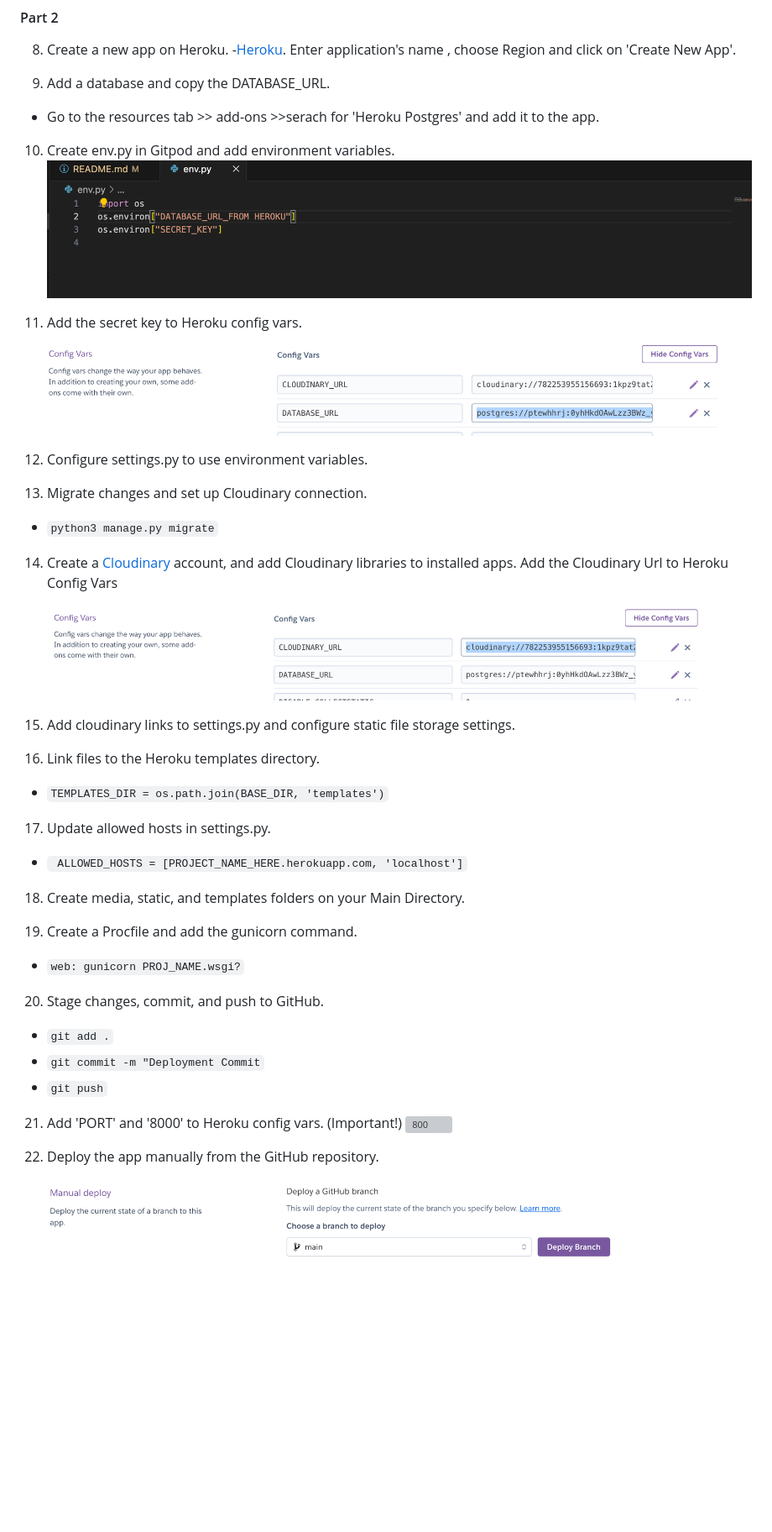
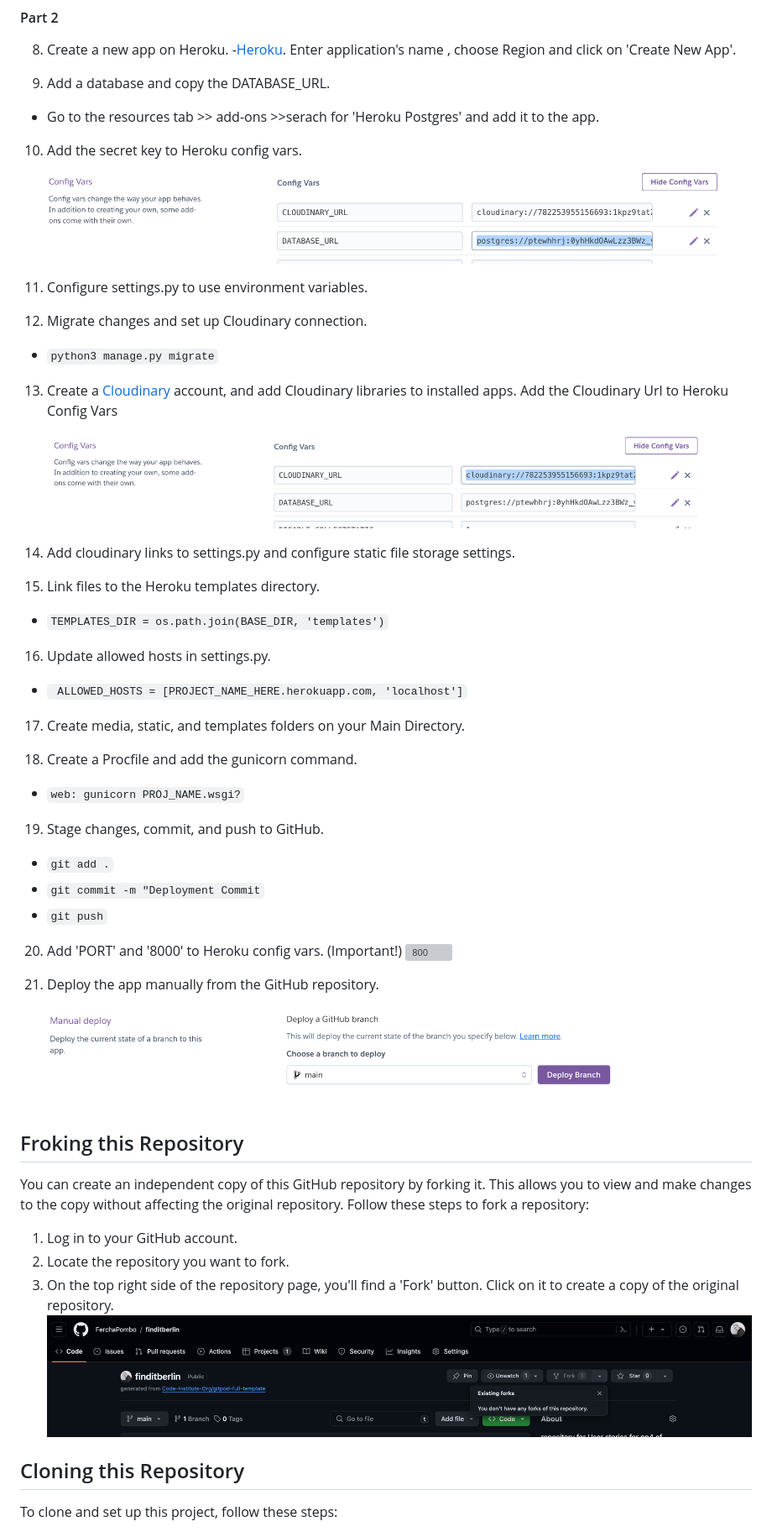
Before and after one commit to FerchaPombo/finditberlin, a Markdown page: README.md, the part around the change printed below. Shown: that part at 84% size. Rendered like a GitHub page; pictures changed too: static/images/forking.png (added); blank space fills up the shorter version; grey boxes are pictures that could not be loaded.

Commit message:
how to fork and how to clone

```diff
--- a/README.md
+++ b/README.md
@@ -581,41 +581,52 @@ Finndit Berlin was deployed to [Heroku](https://www.heroku.com/about) folowwing
 9. Add a database and copy the DATABASE_URL.
 * Go to the resources tab >> add-ons >>serach  for 'Heroku Postgres' and add it to the app.
 
-10. Create env.py in Gitpod and add environment variables.
-![Env.py](/static/images/env.png)
-
-11. Add the secret key to Heroku config vars.
+10. Add the secret key to Heroku config vars.
 ![ConfigVargs](/static/images/configvarsheroku.png)
 
-12. Configure settings.py to use environment variables.
+11. Configure settings.py to use environment variables.
 
-13. Migrate changes and set up Cloudinary connection.
+12. Migrate changes and set up Cloudinary connection.
 * `python3 manage.py migrate`
 
-14. Create a [Cloudinary](https://cloudinary.com/users/register_free) account, and add Cloudinary libraries to installed apps. Add the Cloudinary Url to Heroku Config Vars
+13. Create a [Cloudinary](https://cloudinary.com/users/register_free) account, and add Cloudinary libraries to installed apps. Add the Cloudinary Url to Heroku Config Vars
 ![Cloudinary](/static/images/CloudinaryDeployment.png)
 
-15. Add cloudinary links to settings.py and configure static file storage settings.
+14. Add cloudinary links to settings.py and configure static file storage settings.
 
 
-16. Link files to the Heroku templates directory.
+15. Link files to the Heroku templates directory.
 * `TEMPLATES_DIR = os.path.join(BASE_DIR, 'templates')`
 
-17. Update allowed hosts in settings.py.
+16. Update allowed hosts in settings.py.
 * ` ALLOWED_HOSTS = [PROJECT_NAME_HERE.herokuapp.com, 'localhost']`
 
-18. Create media, static, and templates folders on your Main Directory.
+17. Create media, static, and templates folders on your Main Directory.
 
-19. Create a Procfile and add the gunicorn command.
+18. Create a Procfile and add the gunicorn command.
 * `web: gunicorn PROJ_NAME.wsgi?`
 
-20. Stage changes, commit, and push to GitHub.
+19. Stage changes, commit, and push to GitHub.
 * `git add .`
 * `git commit -m "Deployment Commit`
 * `git push`
 
-21. Add 'PORT' and '8000' to Heroku config vars. (Important!)
+20. Add 'PORT' and '8000' to Heroku config vars. (Important!)
 ![800](/static/images/8000.png)
 
-22. Deploy the app manually from the GitHub repository.
+21. Deploy the app manually from the GitHub repository.
 ![Deploy](/static/images/deploy.png)
+
+## Froking this Repository
+
+You can create an independent copy of this GitHub repository by forking it. This allows you to view and make changes to the copy without affecting the original repository. Follow these steps to fork a repository:
+
+1. Log in to your GitHub account.
+2. Locate the repository you want to fork.
+3. On the top right side of the repository page, you'll find a 'Fork' button. Click on it to create a copy of the original repository.
+![GitHub Fork](/static/images/forking.png)
+
+## Cloning this Repository
+
+To clone and set up this project, follow these steps:
+
```
Also changed, not shown: other parts of README.md (+20 -0 lines), static/images/Clone1.png (added).
